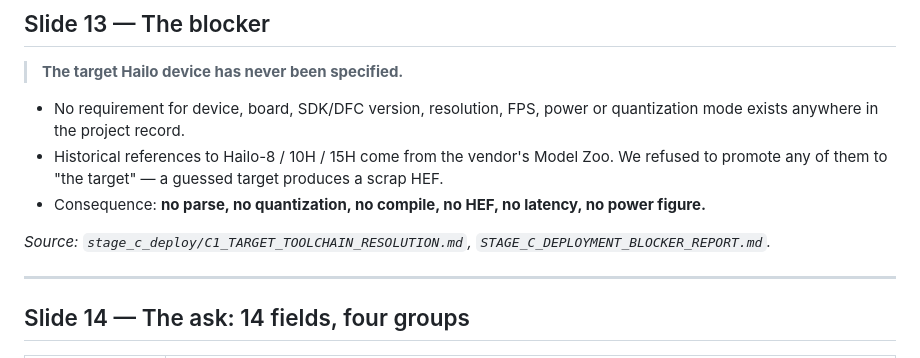
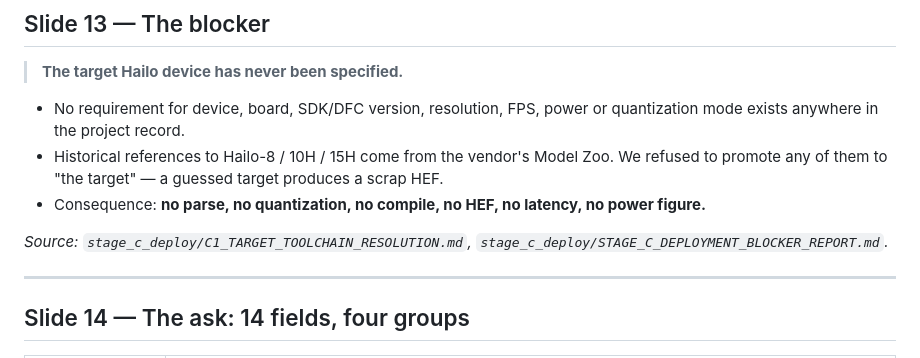
Before and after one commit to Vishnu-3727/stereo-depth-vision, a Markdown page: docs/PRESENTATION.md, the part around the change. Rendered like a GitHub page.

Commit message:
docs: fix a relative path in the presentation outline
Co-Authored-By: Claude Opus 5 <noreply@anthropic.com>

```diff
--- a/docs/PRESENTATION.md
+++ b/docs/PRESENTATION.md
@@ -198,7 +198,7 @@ know until it is run on the real toolchain, and that needs slide 13.
   promote any of them to "the target" — a guessed target produces a scrap HEF.
 - Consequence: **no parse, no quantization, no compile, no HEF, no latency, no power figure.**
 
-*Source: `stage_c_deploy/C1_TARGET_TOOLCHAIN_RESOLUTION.md`, `STAGE_C_DEPLOYMENT_BLOCKER_REPORT.md`.*
+*Source: `stage_c_deploy/C1_TARGET_TOOLCHAIN_RESOLUTION.md`, `stage_c_deploy/STAGE_C_DEPLOYMENT_BLOCKER_REPORT.md`.*
 
 ---
 
```
